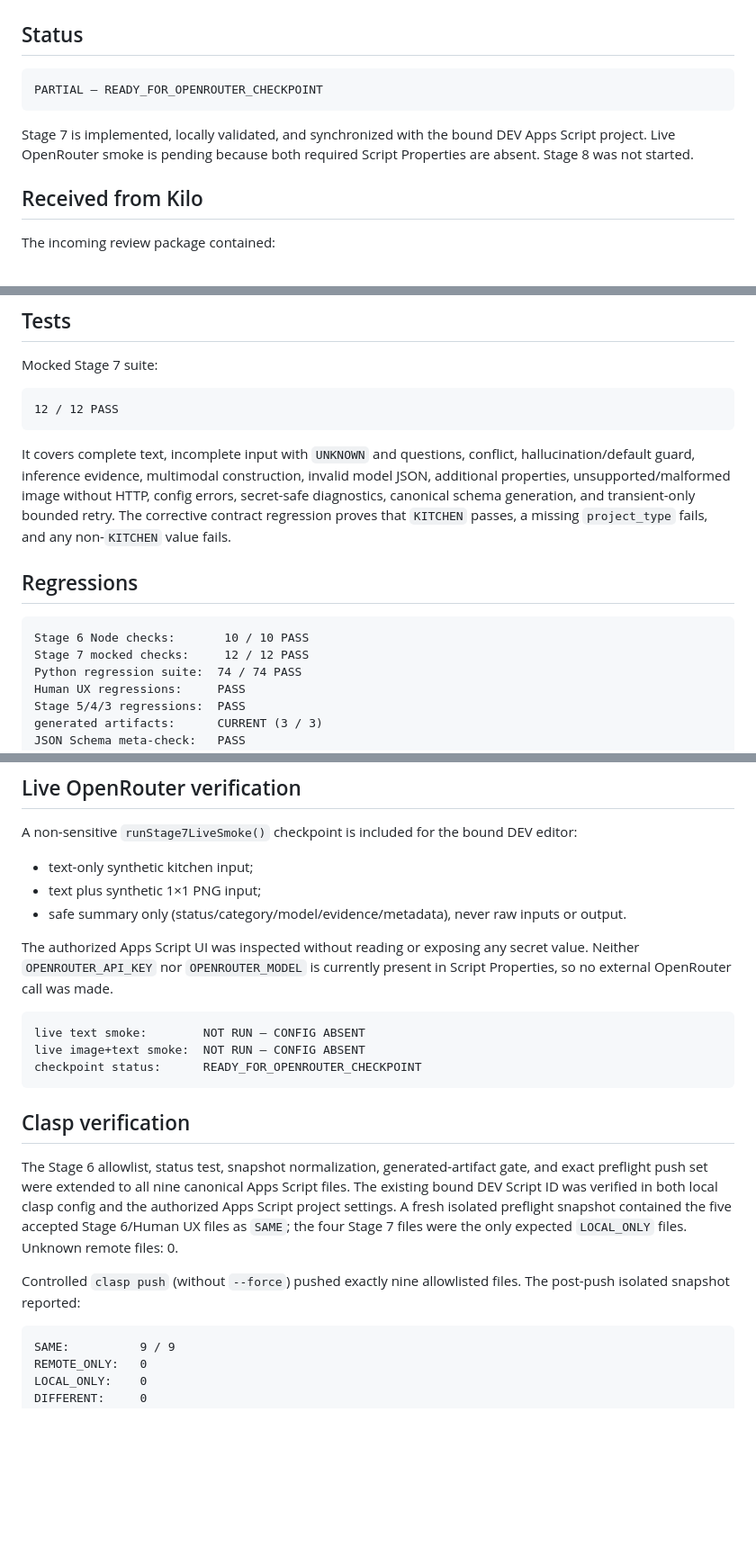
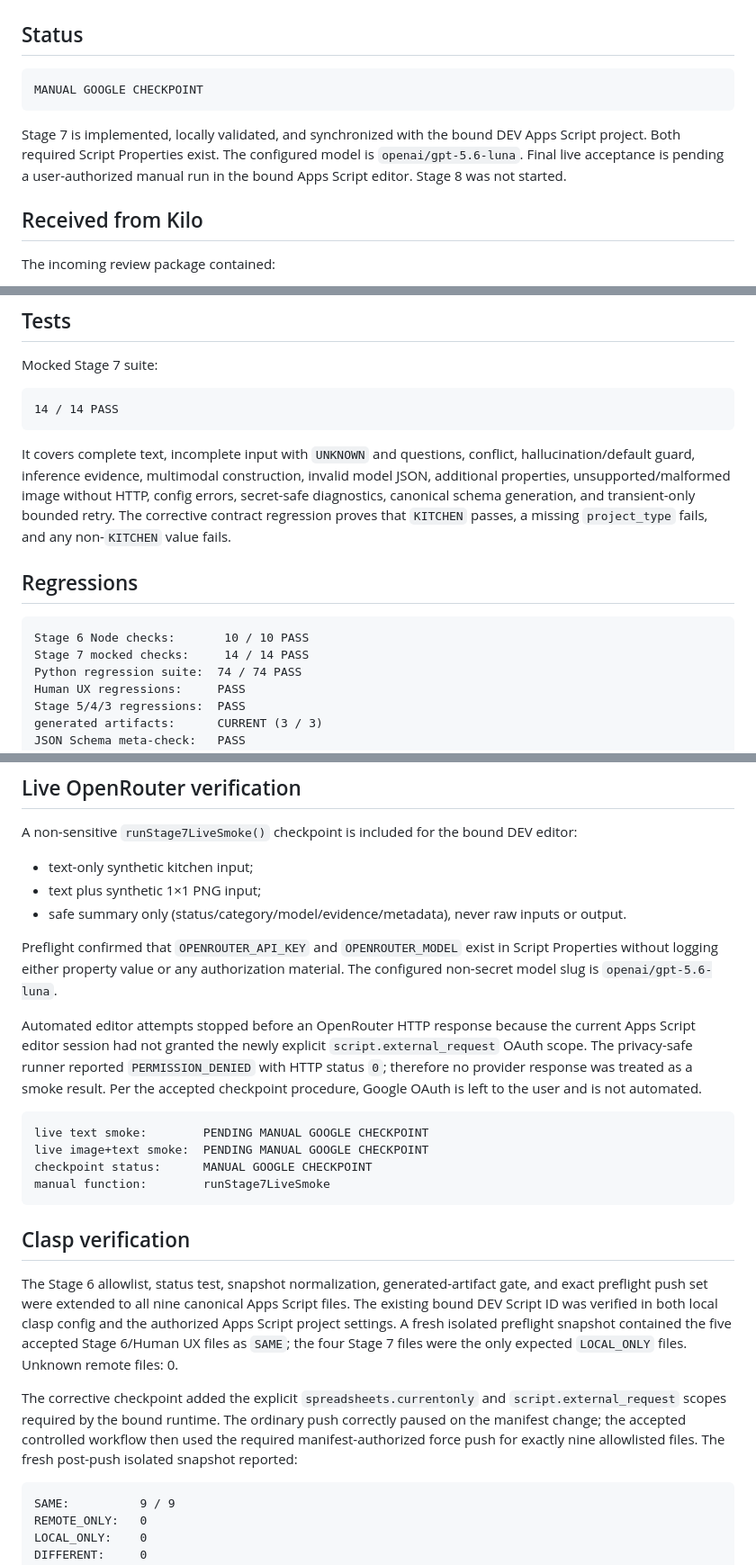
Before and after one commit to Seroggo/ai-furniture-estimator, a Markdown page: docs/stage-7-openrouter-parser/stage-7-report.md, 3 parts joined by grey strips. Shown at 90% size. GitHub-like rendering; blank space fills up the shorter version.

Commit message:
docs: record manual Stage 7 checkpoint

````diff
--- a/docs/stage-7-openrouter-parser/stage-7-report.md
+++ b/docs/stage-7-openrouter-parser/stage-7-report.md
@@ -3,12 +3,13 @@
 ## Status
 
 ```text
-PARTIAL — READY_FOR_OPENROUTER_CHECKPOINT
+MANUAL GOOGLE CHECKPOINT
 ```
 
 Stage 7 is implemented, locally validated, and synchronized with the bound DEV Apps
-Script project. Live OpenRouter smoke is pending because both required Script
-Properties are absent. Stage 8 was not started.
+Script project. Both required Script Properties exist. The configured model is
+`openai/gpt-5.6-luna`. Final live acceptance is pending a user-authorized manual run
+in the bound Apps Script editor. Stage 8 was not started.
 
 ## Received from Kilo
 
@@ -117,7 +118,7 @@ and forbidden price/cost/BOM fields.
 Mocked Stage 7 suite:
 
 ```text
-12 / 12 PASS
+14 / 14 PASS
 ```
 
 It covers complete text, incomplete input with `UNKNOWN` and questions, conflict,
@@ -131,7 +132,7 @@ The corrective contract regression proves that `KITCHEN` passes, a missing
 
 ```text
 Stage 6 Node checks:       10 / 10 PASS
-Stage 7 mocked checks:     12 / 12 PASS
+Stage 7 mocked checks:     14 / 14 PASS
 Python regression suite:  74 / 74 PASS
 Human UX regressions:     PASS
 Stage 5/4/3 regressions:  PASS
@@ -150,14 +151,22 @@ A non-sensitive `runStage7LiveSmoke()` checkpoint is included for the bound DEV
 - text plus synthetic 1×1 PNG input;
 - safe summary only (status/category/model/evidence/metadata), never raw inputs or output.
 
-The authorized Apps Script UI was inspected without reading or exposing any secret
-value. Neither `OPENROUTER_API_KEY` nor `OPENROUTER_MODEL` is currently present in
-Script Properties, so no external OpenRouter call was made.
+Preflight confirmed that `OPENROUTER_API_KEY` and `OPENROUTER_MODEL` exist in Script
+Properties without logging either property value or any authorization material. The
+configured non-secret model slug is `openai/gpt-5.6-luna`.
+
+Automated editor attempts stopped before an OpenRouter HTTP response because the
+current Apps Script editor session had not granted the newly explicit
+`script.external_request` OAuth scope. The privacy-safe runner reported
+`PERMISSION_DENIED` with HTTP status `0`; therefore no provider response was treated
+as a smoke result. Per the accepted checkpoint procedure, Google OAuth is left to the
+user and is not automated.
 
 ```text
-live text smoke:        NOT RUN — CONFIG ABSENT
-live image+text smoke:  NOT RUN — CONFIG ABSENT
-checkpoint status:      READY_FOR_OPENROUTER_CHECKPOINT
+live text smoke:        PENDING MANUAL GOOGLE CHECKPOINT
+live image+text smoke:  PENDING MANUAL GOOGLE CHECKPOINT
+checkpoint status:      MANUAL GOOGLE CHECKPOINT
+manual function:        runStage7LiveSmoke
 ```
 
 ## Clasp verification
@@ -169,8 +178,11 @@ authorized Apps Script project settings. A fresh isolated preflight snapshot con
 the five accepted Stage 6/Human UX files as `SAME`; the four Stage 7 files were the only
 expected `LOCAL_ONLY` files. Unknown remote files: 0.
 
-Controlled `clasp push` (without `--force`) pushed exactly nine allowlisted files.
-The post-push isolated snapshot reported:
+The corrective checkpoint added the explicit `spreadsheets.currentonly` and
+`script.external_request` scopes required by the bound runtime. The ordinary push
+correctly paused on the manifest change; the accepted controlled workflow then used
+the required manifest-authorized force push for exactly nine allowlisted files. The
+fresh post-push isolated snapshot reported:
 
 ```text
 SAME:          9 / 9
````
Also changed, not shown: other parts of docs/stage-7-openrouter-parser/stage-7-report.md (+4 -1 lines).
